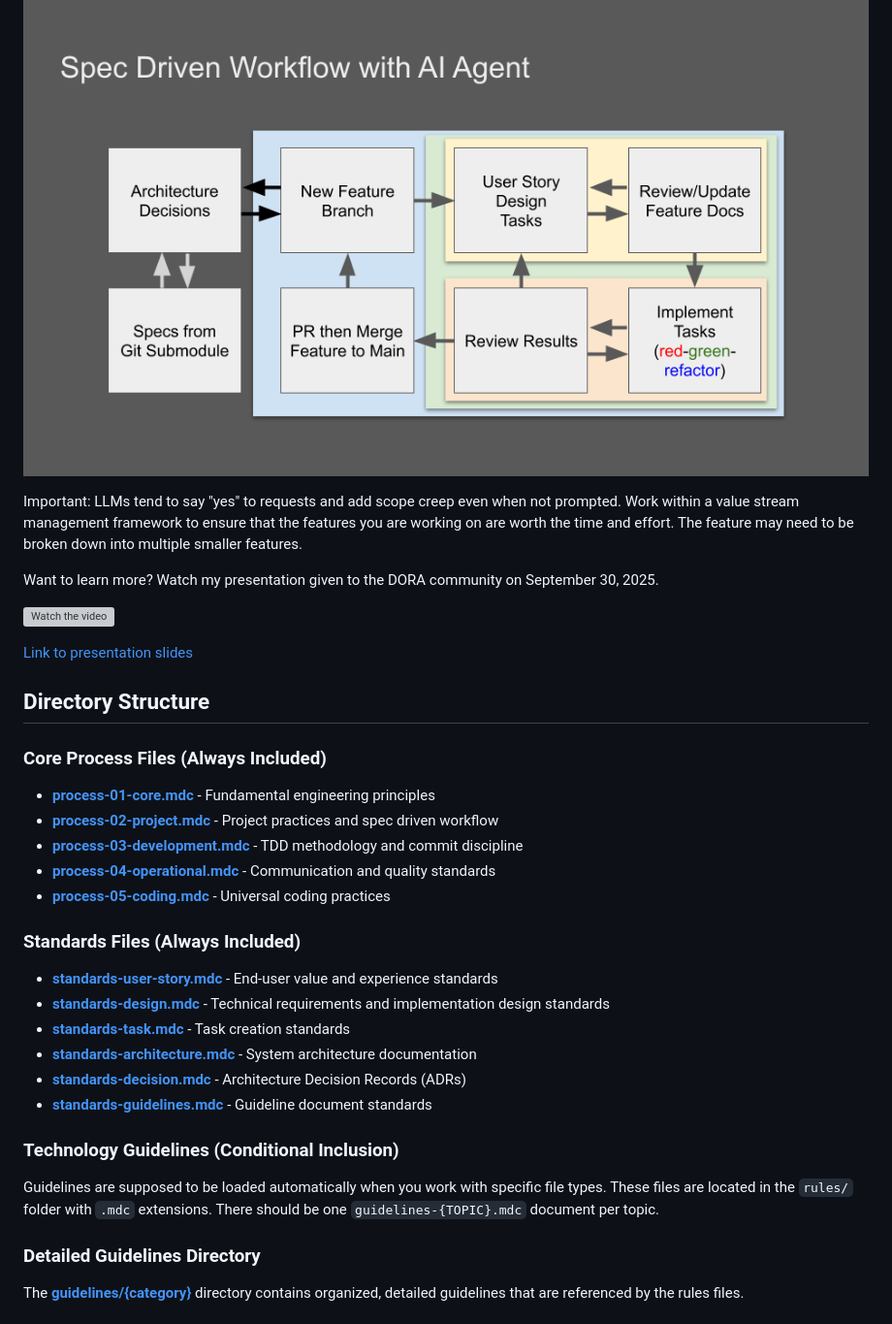
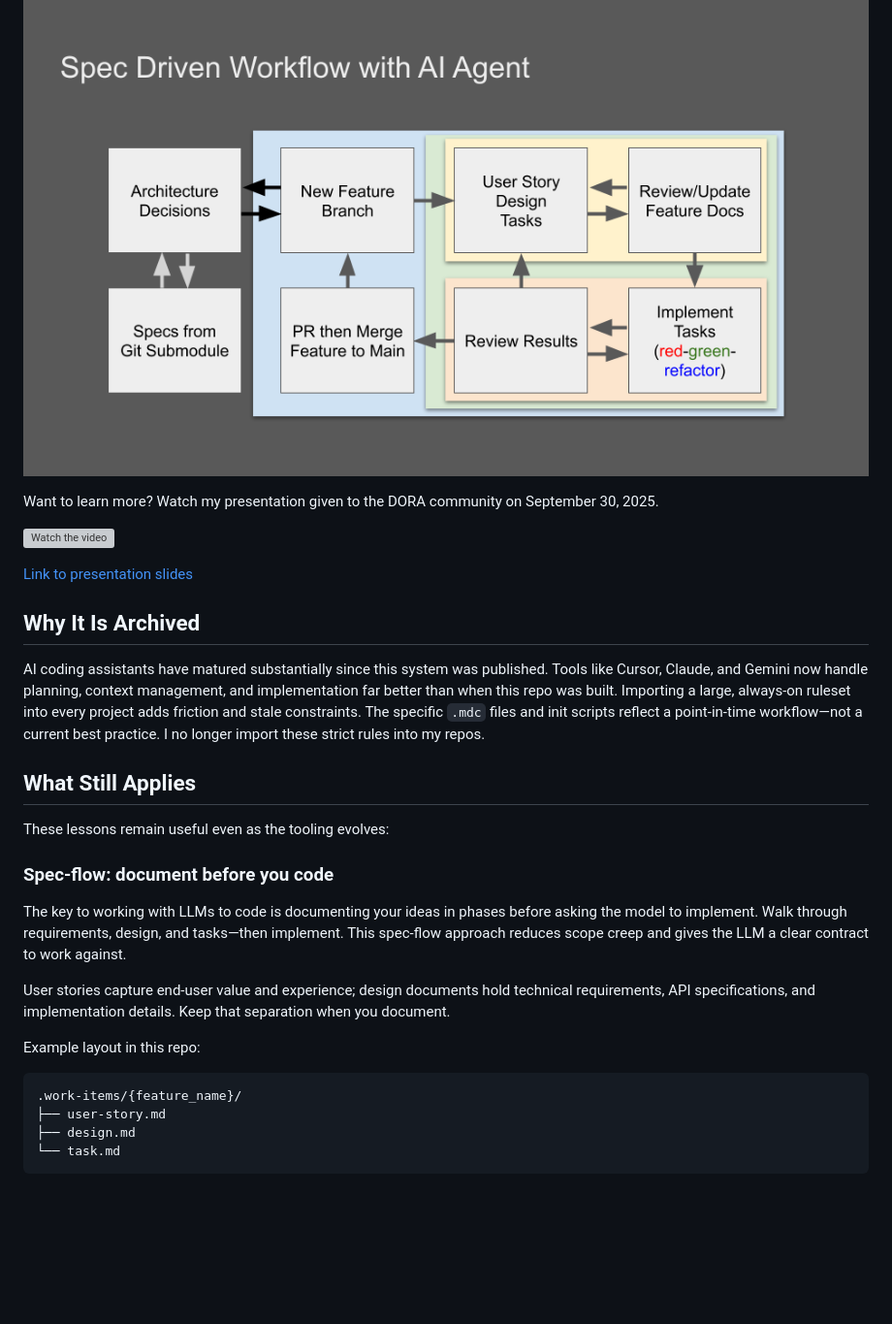
Before and after one commit to betsalel-williamson/genai-specs, a Markdown page: README.md, the part around one of its changes. Shown at 97% size. Drawn GitHub-style; blank space fills up the shorter version; grey boxes are pictures that could not be loaded.

````diff
--- a/README.md
+++ b/README.md
@@ -25,7 +10,5 @@ After importing the specs and adding the process and standards prompts to your c
 
 ![Spec Driven Workflow with AI Agent](./Spec%20Driven%20Workflow%20with%20AI%20Agent.png)
-
-Important: LLMs tend to say "yes" to requests and add scope creep even when not prompted. Work within a value stream management framework to ensure that the features you are working on are worth the time and effort. The feature may need to be broken down into multiple smaller features.
 
 Want to learn more? Watch my presentation given to the DORA community on September 30, 2025.
 
@@ -33,30 +16,26 @@ Want to learn more? Watch my presentation given to the DORA community on Septemb
 
 [Link to presentation slides](https://docs.google.com/presentation/d/1nIUlmhMPMR-9znfg_rz1dVizWQVJ8rxn2JWSLxGEVMY/edit?usp=sharing)
 
-## Directory Structure
+## Why It Is Archived
 
-### Core Process Files (Always Included)
+AI coding assistants have matured substantially since this system was published. Tools like Cursor, Claude, and Gemini now handle planning, context management, and implementation far better than when this repo was built. Importing a large, always-on ruleset into every project adds friction and stale constraints. The specific `.mdc` files and init scripts reflect a point-in-time workflow—not a current best practice. I no longer import these strict rules into my repos.
 
-- [**process-01-core.mdc**](rules/process-01-core.mdc) - Fundamental engineering principles
-- [**process-02-project.mdc**](rules/process-02-project.mdc) - Project practices and spec driven workflow
-- [**process-03-development.mdc**](rules/process-03-development.mdc) - TDD methodology and commit discipline
-- [**process-04-operational.mdc**](rules/process-04-operational.mdc) - Communication and quality standards
-- [**process-05-coding.mdc**](rules/process-05-coding.mdc) - Universal coding practices
+## What Still Applies
 
-### Standards Files (Always Included)
+These lessons remain useful even as the tooling evolves:
 
-- [**standards-user-story.mdc**](rules/standards-user-story.mdc) - End-user value and experience standards
-- [**standards-design.mdc**](rules/standards-design.mdc) - Technical requirements and implementation design standards
-- [**standards-task.mdc**](rules/standards-task.mdc) - Task creation standards
-- [**standards-architecture.mdc**](rules/standards-architecture.mdc) - System architecture documentation
-- [**standards-decision.mdc**](rules/standards-decision.mdc) - Architecture Decision Records (ADRs)
-- [**standards-guidelines.mdc**](rules/standards-guidelines.mdc) - Guideline document standards
+### Spec-flow: document before you code
 
-### Technology Guidelines (Conditional Inclusion)
+The key to working with LLMs to code is documenting your ideas in phases before asking the model to implement. Walk through requirements, design, and tasks—then implement. This spec-flow approach reduces scope creep and gives the LLM a clear contract to work against.
 
-Guidelines are supposed to be loaded automatically when you work with specific file types. These files are located in the `rules/` folder with `.mdc` extensions. There should be one `guidelines-{TOPIC}.mdc` document per topic.
+User stories capture end-user value and experience; design documents hold technical requirements, API specifications, and implementation details. Keep that separation when you document.
 
-### Detailed Guidelines Directory
+Example layout in this repo:
 
-The [**guidelines/{category}**](guidelines/) directory contains organized, detailed guidelines that are referenced by the rules files.
+```text
+.work-items/{feature_name}/
+├── user-story.md
+├── design.md
+└── task.md
+```
 
````
Also changed, not shown: other parts of README.md (+53 -71 lines).
